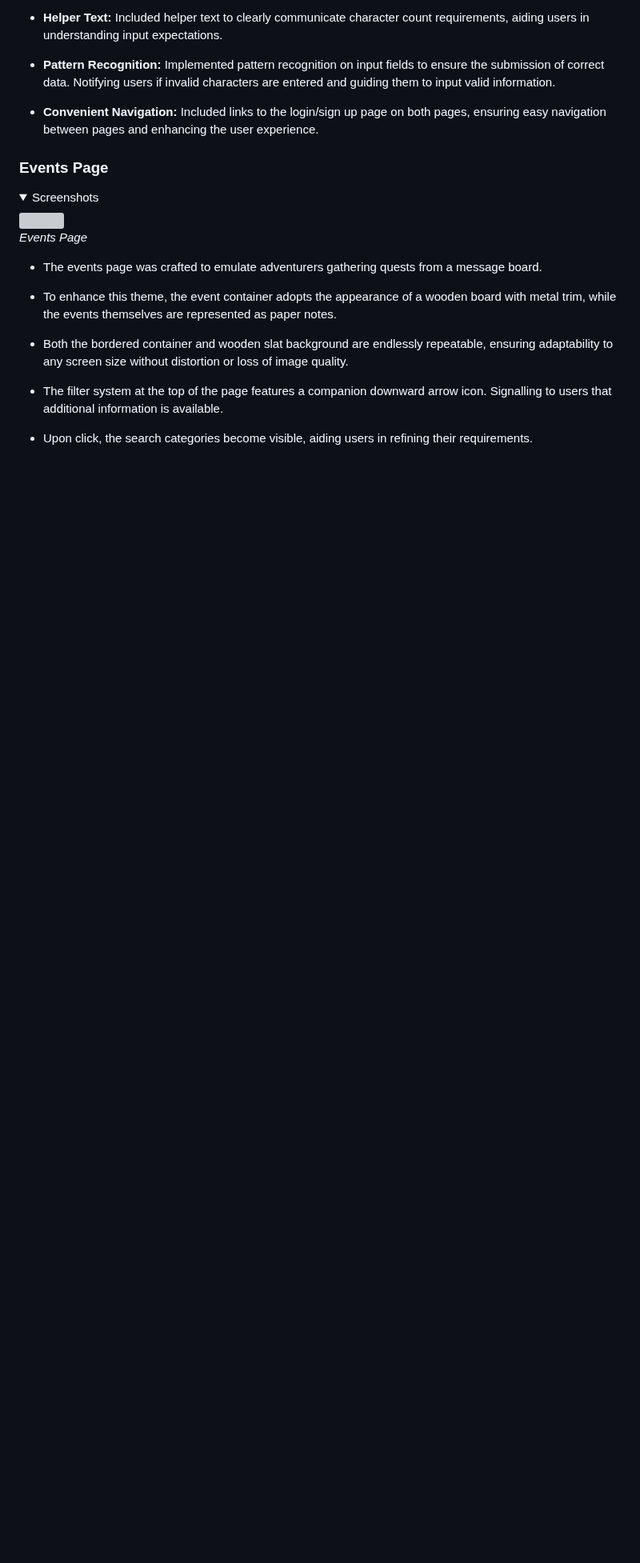
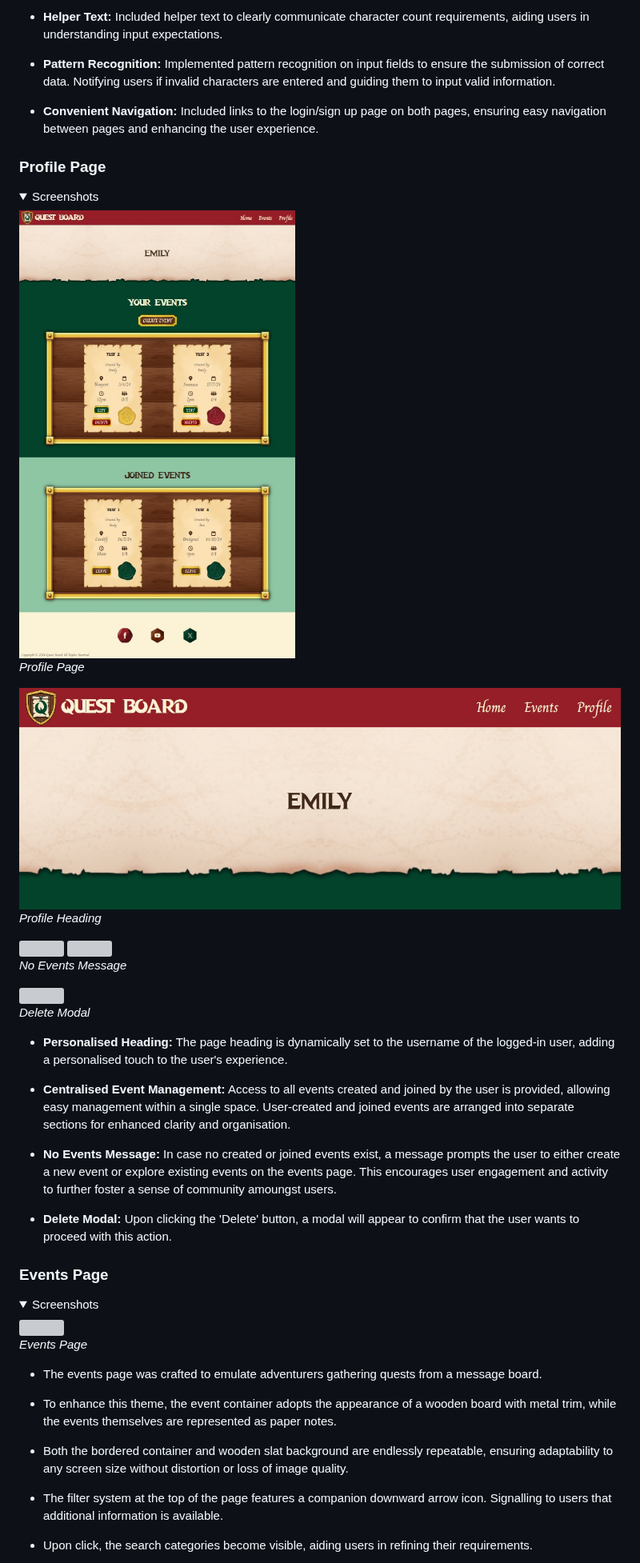
Before and after one commit to AndyWright360/Quest_Board, a Markdown page: README.md, the part around the change. Shown at 80% size. Rendered like a GitHub page; folded sections open; blank space fills up the shorter version; grey boxes are pictures that could not be loaded.

Commit message:
docs: add profile features to README.md

```diff
--- a/README.md
+++ b/README.md
@@ -523,6 +523,37 @@ Wireframes were generated using Balsamiq for desktop, tablet, and mobile screen
 
 - **Convenient Navigation:** Included links to the login/sign up page on both pages, ensuring easy navigation between pages and enhancing the user experience.
 
+### **Profile Page**
+
+<details><summary>Screenshots</summary>
+
+<img src="documentation/features/profile.jpg">
+
+*Profile Page*
+
+<img src="documentation/features/profile-heading.jpg">
+
+*Profile Heading*
+
+<img src="documentation/features/no-events.jpg">
+<img src="documentation/features/no-joined-events.jpg">
+
+*No Events Message*
+
+<img src="documentation/features/profile-delete-modal.gif">
+
+*Delete Modal*
+
+</details>
+
+- **Personalised Heading:** The page heading is dynamically set to the username of the logged-in user, adding a personalised touch to the user's experience.
+
+- **Centralised Event Management:** Access to all events created and joined by the user is provided, allowing easy management within a single space. User-created and joined events are arranged into separate sections for enhanced clarity and organisation.
+
+- **No Events Message:** In case no created or joined events exist, a message prompts the user to either create a new event or explore existing events on the events page. This encourages user engagement and activity to further foster a sense of community amoungst users.
+
+- **Delete Modal:** Upon clicking the 'Delete' button, a modal will appear to confirm that the user wants to proceed with this action.
+
 ### **Events Page**
 
 <details><summary>Screenshots</summary>
```
